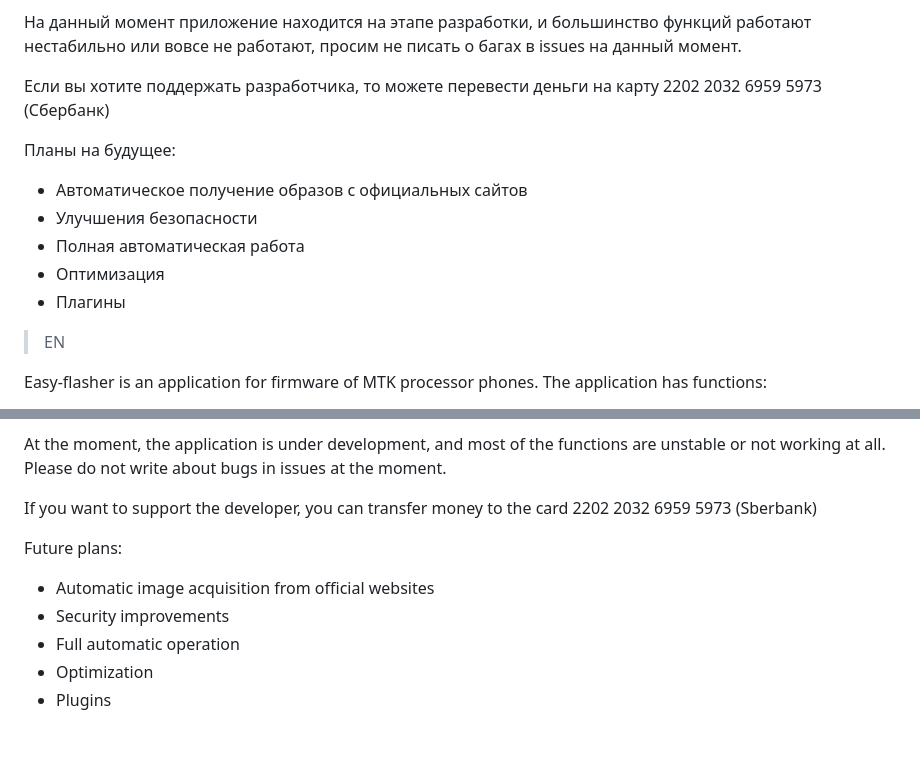
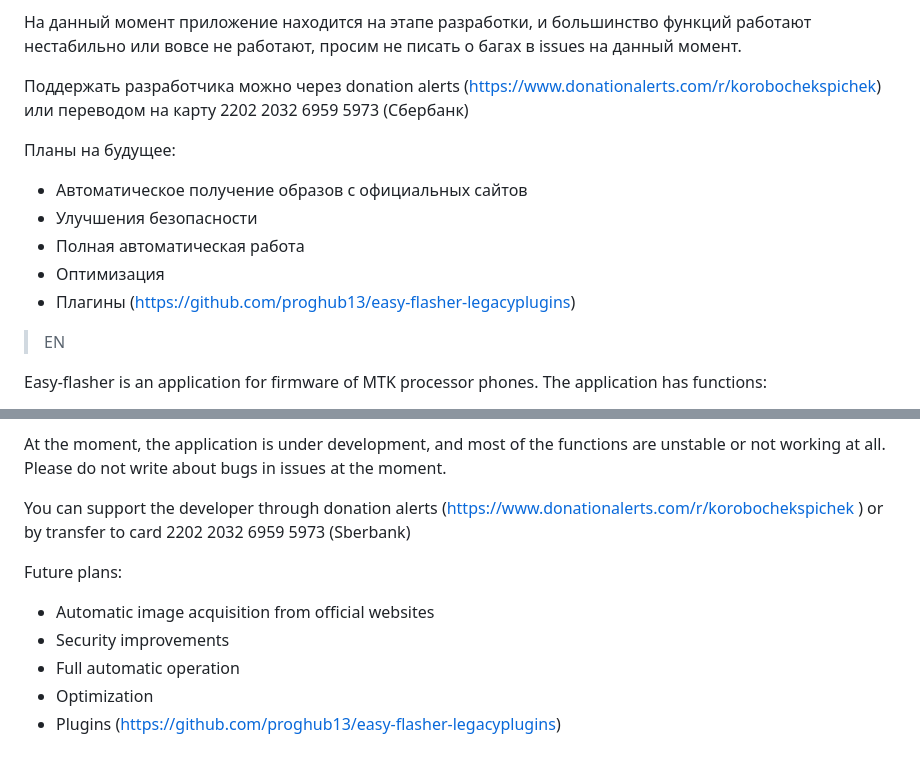
Before and after one commit to proghub13/easy-flasher, a Markdown page: README.md, 2 parts joined by grey strips. Drawn GitHub-style.

```diff
--- a/README.md
+++ b/README.md
@@ -15,14 +15,14 @@ easy-flasher является приложением для прошивки т
 
 На данный момент приложение находится на этапе разработки, и большинство функций работают нестабильно или вовсе не работают, просим не писать о багах в issues на данный момент.
 
-Если вы хотите поддержать разработчика, то можете перевести деньги на карту 2202 2032 6959 5973 (Сбербанк)
+Поддержать разработчика можно через donation alerts (https://www.donationalerts.com/r/korobochekspichek) или переводом на карту 2202 2032 6959 5973 (Сбербанк)
 
 Планы на будущее:
 * Автоматическое получение образов с официальных сайтов
 * Улучшения безопасности
 * Полная автоматическая работа
 * Оптимизация
-* Плагины
+* Плагины (https://github.com/proghub13/easy-flasher-legacyplugins)
 
 > EN
 
@@ -40,11 +40,11 @@ If a bug or error is found, write to Issues, our developers will fix the problem
 
 At the moment, the application is under development, and most of the functions are unstable or not working at all. Please do not write about bugs in issues at the moment.
 
-If you want to support the developer, you can transfer money to the card 2202 2032 6959 5973 (Sberbank)
+You can support the developer through donation alerts (https://www.donationalerts.com/r/korobochekspichek ) or by transfer to card 2202 2032 6959 5973 (Sberbank)
 
 Future plans:
 * Automatic image acquisition from official websites
 * Security improvements
 * Full automatic operation
 * Optimization
-* Plugins
+* Plugins (https://github.com/proghub13/easy-flasher-legacyplugins)
```
